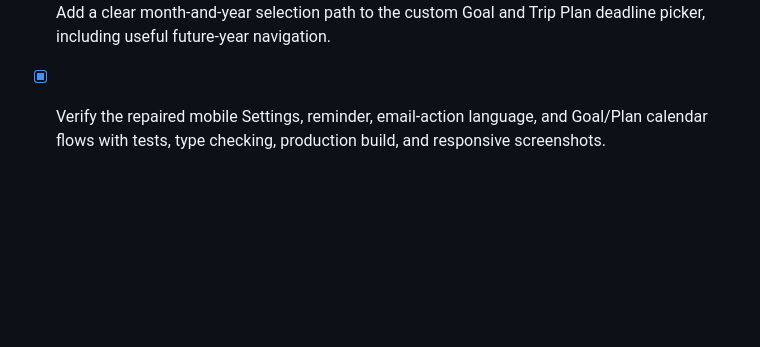
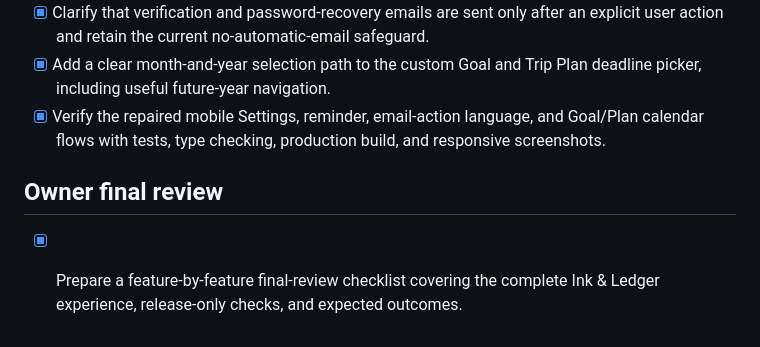
Before and after one commit to Maruf1803016/Expense_Tracker, a Markdown page: todo.md, the part around the change. Drawn GitHub-style; blank space fills up the shorter version.

```diff
--- a/todo.md
+++ b/todo.md
@@ -259,3 +259,6 @@
 - [x] Clarify that verification and password-recovery emails are sent only after an explicit user action and retain the current no-automatic-email safeguard.
 - [x] Add a clear month-and-year selection path to the custom Goal and Trip Plan deadline picker, including useful future-year navigation.
 - [x] Verify the repaired mobile Settings, reminder, email-action language, and Goal/Plan calendar flows with tests, type checking, production build, and responsive screenshots.
+
+## Owner final review
+- [x] Prepare a feature-by-feature final-review checklist covering the complete Ink & Ledger experience, release-only checks, and expected outcomes.
```
Also changed, not shown: docs/final-review-checklist.md (added, +137 -0 lines).
